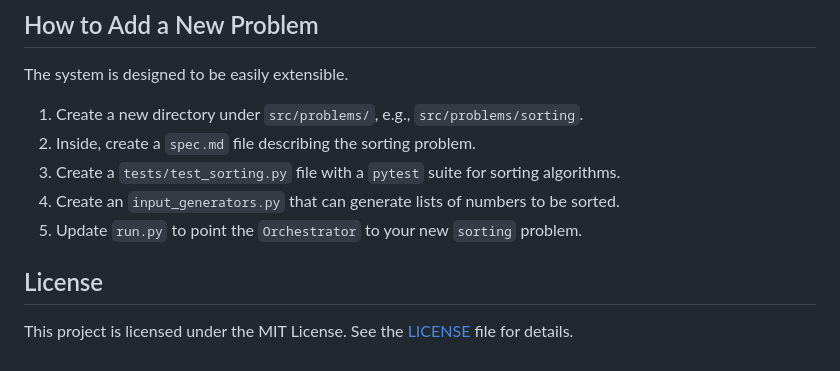
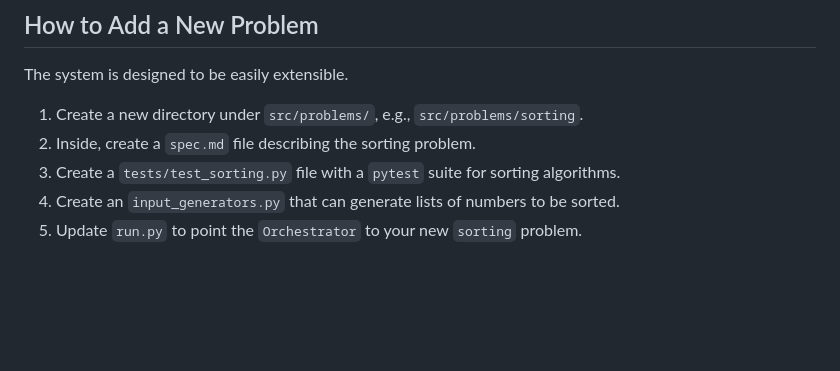
Before and after one commit to Joothis/AutoAlgo, a Markdown page: README.md, the part around the change. Rendered like a GitHub page; blank space fills up the shorter version.

```diff
--- a/README.md
+++ b/README.md
@@ -59,7 +59,3 @@ The system is designed to be easily extensible.
 3.  Create a `tests/test_sorting.py` file with a `pytest` suite for sorting algorithms.
 4.  Create an `input_generators.py` that can generate lists of numbers to be sorted.
 5.  Update `run.py` to point the `Orchestrator` to your new `sorting` problem.
-
-## License
-
-This project is licensed under the MIT License. See the [LICENSE](LICENSE) file for details.
```
